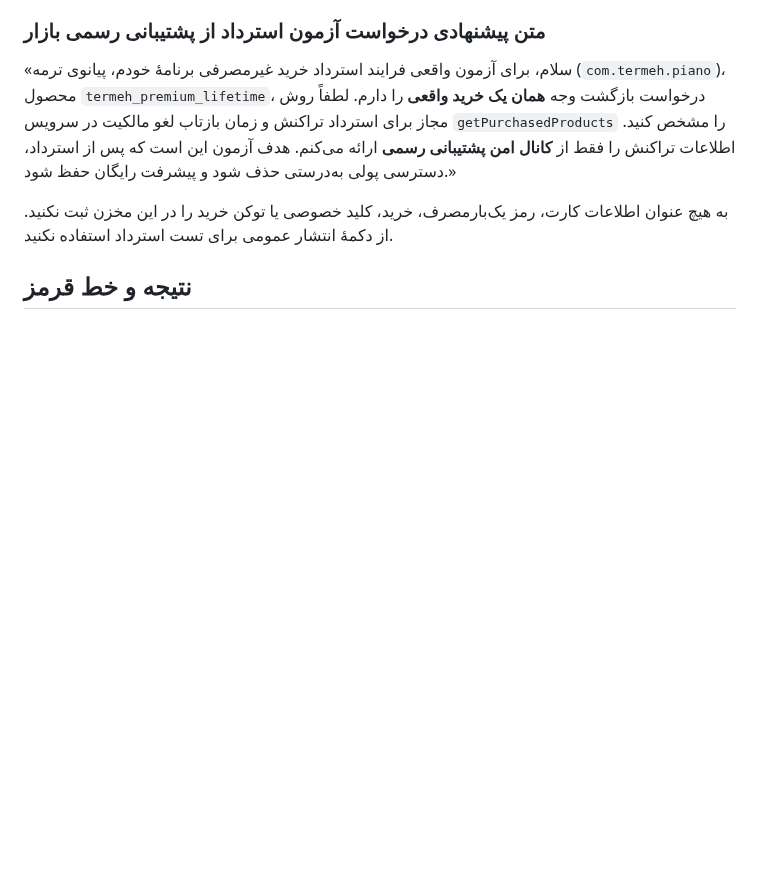
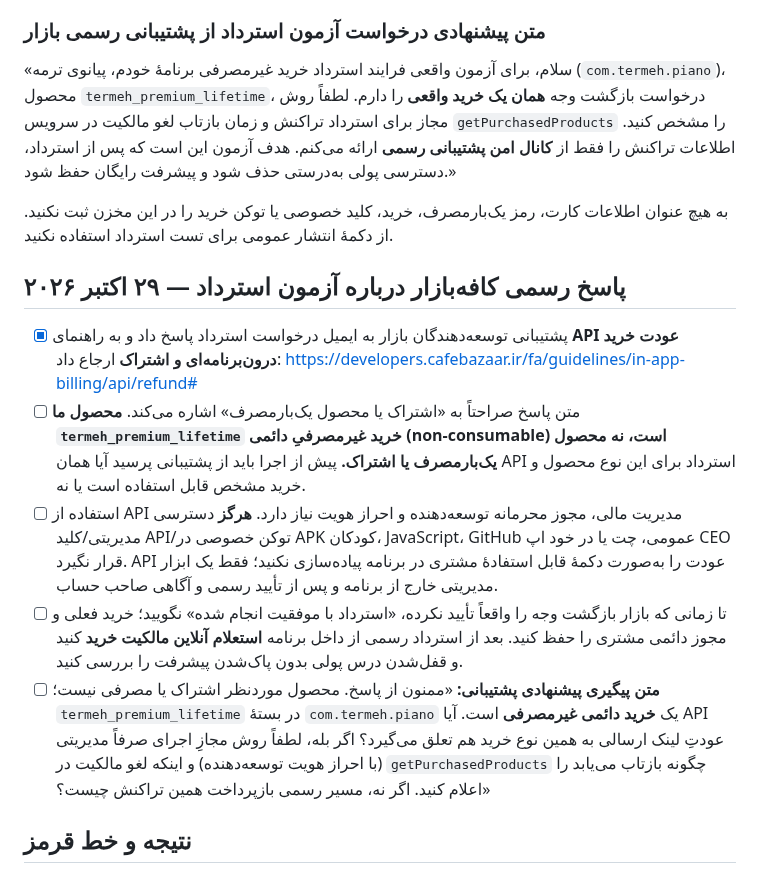
Before and after one commit to bahmanjavani-code/termeh-piano-adventure, a Markdown page: CONTROLLED_REAL_PAYMENT_QA_FA.md, the part around the change. GitHub-like rendering; blank space fills up the shorter version.

Commit message:
Record Cafe Bazaar official refund API response and clarify non-consumable lifetime SKU requires merchant confirmation

```diff
--- a/CONTROLLED_REAL_PAYMENT_QA_FA.md
+++ b/CONTROLLED_REAL_PAYMENT_QA_FA.md
@@ -34,6 +34,15 @@
 
 به هیچ عنوان اطلاعات کارت، رمز یک‌بارمصرف، خرید، کلید خصوصی یا توکن خرید را در این مخزن ثبت نکنید. از دکمهٔ انتشار عمومی برای تست استرداد استفاده نکنید.
 
+
+## پاسخ رسمی کافه‌بازار درباره آزمون استرداد — ۲۹ اکتبر ۲۰۲۶
+
+- [x] پشتیبانی توسعه‌دهندگان بازار به ایمیل درخواست استرداد پاسخ داد و به راهنمای **API عودت خرید درون‌برنامه‌ای و اشتراک** ارجاع داد: https://developers.cafebazaar.ir/fa/guidelines/in-app-billing/api/refund#
+- [ ] متن پاسخ صراحتاً به «اشتراک یا محصول یک‌بارمصرف» اشاره می‌کند. **محصول ما `termeh_premium_lifetime` خرید غیرمصرفیِ دائمی (non-consumable) است، نه محصول یک‌بارمصرف یا اشتراک.** پیش از اجرا باید از پشتیبانی پرسید آیا همان API استرداد برای این نوع محصول و خرید مشخص قابل استفاده است یا نه.
+- [ ] استفاده از API مدیریت مالی، مجوز محرمانه توسعه‌دهنده و احراز هویت نیاز دارد. **هرگز** دسترسی مدیریتی/کلید API/توکن خصوصی در APK کودکان، JavaScript، GitHub عمومی، چت یا در خود اپ CEO قرار نگیرد. API عودت را به‌صورت دکمهٔ قابل استفادهٔ مشتری در برنامه پیاده‌سازی نکنید؛ فقط یک ابزار مدیریتی خارج از برنامه و پس از تأیید رسمی و آگاهی صاحب حساب.
+- [ ] تا زمانی که بازار بازگشت وجه را واقعاً تأیید نکرده، «استرداد با موفقیت انجام شده» نگویید؛ خرید فعلی و مجوز دائمی مشتری را حفظ کنید. بعد از استرداد رسمی از داخل برنامه **استعلام آنلاین مالکیت خرید** کنید و قفل‌شدن درس پولی بدون پاک‌شدن پیشرفت را بررسی کنید.
+- [ ] **متن پیگیری پیشنهادی پشتیبانی:** «ممنون از پاسخ. محصول موردنظر اشتراک یا مصرفی نیست؛ `termeh_premium_lifetime` در بستهٔ `com.termeh.piano` یک **خرید دائمی غیرمصرفی** است. آیا API عودتِ لینک ارسالی به همین نوع خرید هم تعلق می‌گیرد؟ اگر بله، لطفاً روش مجازِ اجرای صرفاً مدیریتی (با احراز هویت توسعه‌دهنده) و اینکه لغو مالکیت در `getPurchasedProducts` چگونه بازتاب می‌یابد را اعلام کنید. اگر نه، مسیر رسمی بازپرداخت همین تراکنش چیست؟»
+
 ## نتیجه و خط قرمز
 
 **خرید و بازیابی واقعی پاس شده‌اند؛ استرداد واقعی هنوز انجام/تأیید نشده است.** هیچ آزمایش خودکاری نباید جای آن را بگیرد. تا تأیید استرداد، یک نسخهٔ پشتیبان امن از کلید امضا، تست نهایی فایل تجاری و موافقت صریح مالک، انتشار تجاری مجاز نیست.
```
